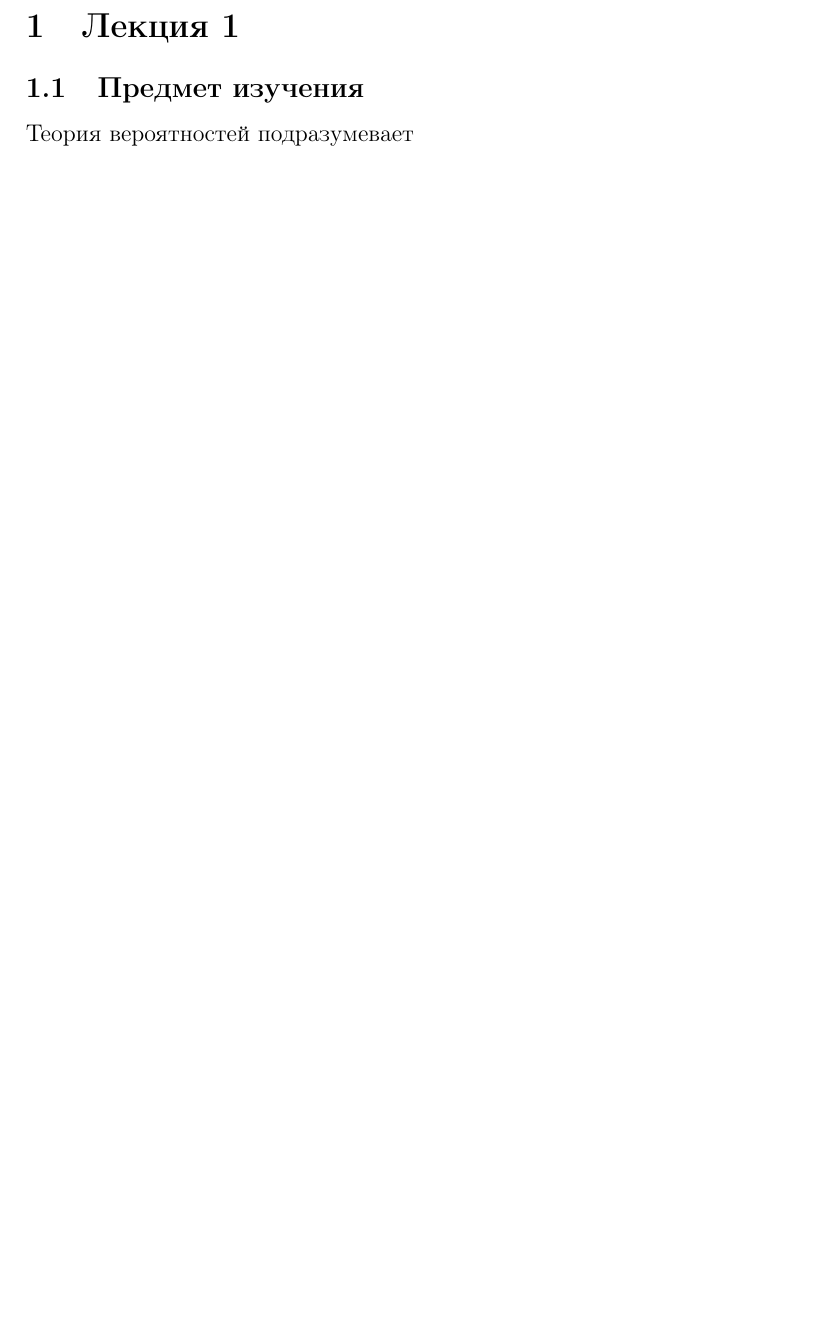
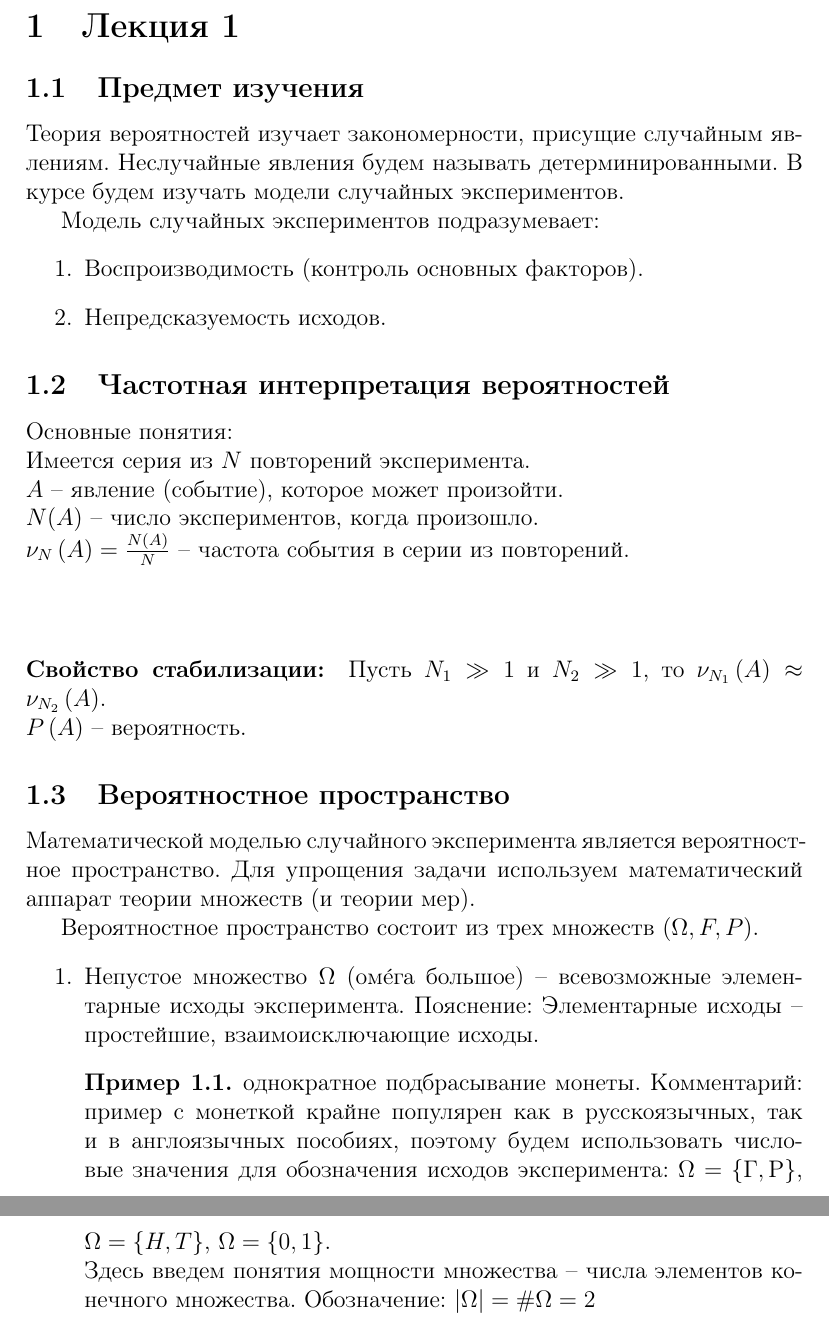
Before and after one commit to Nekhaevalex/teorver, a LaTeX document (Terover.tex): part of page 3 of 3 before the commit and two parts of pages 3 and 4 of 4 after it, the two joined at a grey line, cut so that both start at the same text, the shorter picture padded with empty space. Compiled offline with pdfLaTeX.

Commit message:
LaTeX version updated
Part of first lection remade in LaTeX.

```diff
--- a/Terover.tex
+++ b/Terover.tex
@@ -15,5 +15,33 @@
 	\newpage
 	\section{Лекция 1}
 	\subsection{Предмет изучения}
-	Теория вероятностей подразумевает
+	Теория вероятностей изучает закономерности, присущие случайным явлениям. Неслучайные явления будем называть детерминированными. В курсе будем изучать модели случайных экспериментов.\par
+	Модель случайных экспериментов подразумевает:
+	\begin{enumerate}
+		\item Воспроизводимость (контроль основных факторов).
+		\item Непредсказуемость исходов.
+	\end{enumerate}
+	\subsection{Частотная интерпретация вероятностей}
+	Основные понятия:\\
+	Имеется серия из $N$ повторений эксперимента.\\
+	$A$ – явление (событие), которое может произойти.\\
+	$N(A)$ – число экспериментов, когда  произошло.\\
+	$\nu_N\left(A\right)=\frac{N\left(A\right)}{N}$ – частота события  в серии из  повторений.\\
+	\\
+	\paragraph{Свойство стабилизации:}
+	Пусть $N_1\gg 1$ и $N_2\gg 1$, то $\nu_{N_1}\left(A\right)\approx\nu_{N_2}\left(A\right)$.\\
+	$P\left(A\right)$ – вероятность.
+	\subsection{Вероятностное пространство}
+	Математической моделью случайного эксперимента является вероятностное пространство. Для упрощения задачи используем математический аппарат теории множеств (и теории мер).\par
+	Вероятностное пространство состоит из трех множеств $\left(\Omega, F, P\right)$.
+	\begin{enumerate}
+		\item Непустое множество $\Omega$ (омéга большое) – всевозможные элементарные исходы эксперимента. Пояснение: Элементарные исходы – простейшие, взаимоисключающие исходы.
+		\theoremstyle{definition}
+		\newtheorem{exmp}{Пример}[section]
+		\begin{exmp}
+		однократное подбрасывание монеты. Комментарий: пример с монеткой крайне популярен как в русскоязычных, так и в англоязычных пособиях, поэтому будем использовать числовые значения для обозначения исходов эксперимента: $\Omega=\left\{\text{Г},\text{Р}\right\}$, $\Omega=\left\{H,T\right\}$, $\Omega=\left\{0,1\right\}$.\\
+		Здесь введем понятия мощности множества – числа элементов конечного множества. Обозначение: $\left|\Omega\right|=\#\Omega=2$
+		\end{exmp}
+
+	\end{enumerate}
 \end{document}
```
Also changed, not shown: Terover.pdf.
